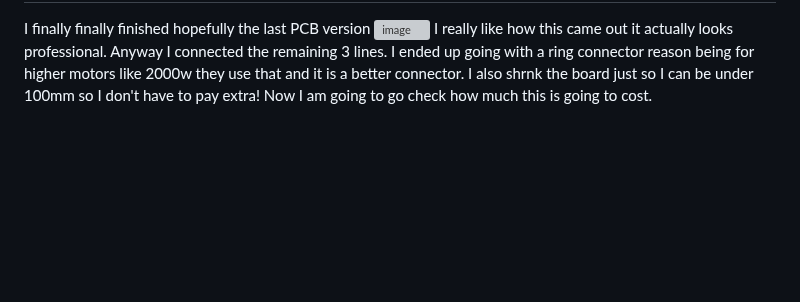
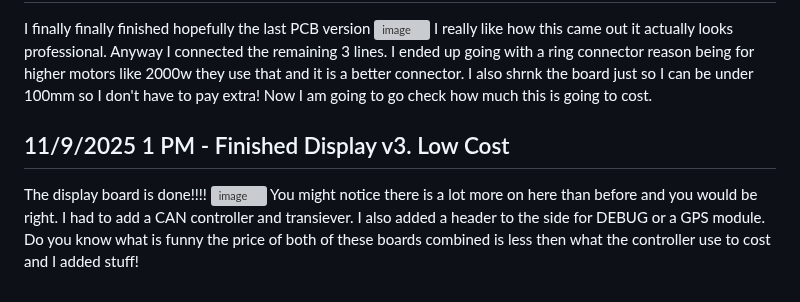
Before and after one commit to Choccy-vr/BeanBike, a Markdown page: JOURNAL.md, the part around one of its changes. Rendered like a GitHub page; blank space fills up the shorter version; grey boxes are pictures that could not be loaded.

```diff
--- a/JOURNAL.md
+++ b/JOURNAL.md
@@ -287,3 +287,10 @@ I only have three connections left and that is the Motor Phases. I seprated the
 I finally finally finished hopefully the last PCB version
 ![image](https://blueprint.hackclub.com/user-attachments/blobs/proxy/eyJfcmFpbHMiOnsiZGF0YSI6OTc0OCwicHVyIjoiYmxvYl9pZCJ9fQ==--95f54f4294c77354362c789b0042c14751f58263/image.png)
 I really like how this came out it actually looks professional. Anyway I connected the remaining 3 lines. I ended up going with a ring connector reason being for higher motors like 2000w they use that and it is a better connector. I also shrnk the board just so I can be under 100mm so I don't have to pay extra! Now I am going to go check how much this is going to cost.
+
+
+## 11/9/2025 1 PM - Finished Display v3. Low Cost
+
+The display board is done!!!!
+![image](https://blueprint.hackclub.com/user-attachments/blobs/proxy/eyJfcmFpbHMiOnsiZGF0YSI6OTgyNCwicHVyIjoiYmxvYl9pZCJ9fQ==--3b2ac24e0a27ab930a762835ed8507fec245a305/image.png)
+You might notice there is a lot more on here than before and you would be right. I had to add a CAN controller and transiever. I also added a header to the side for DEBUG or a GPS module. Do you know what is funny the price of both of these boards combined is less then what the controller use to cost and I added stuff!
```
Also changed, not shown: other parts of JOURNAL.md (+1 -1 lines).
